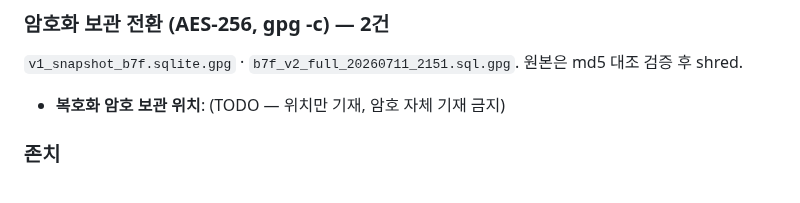
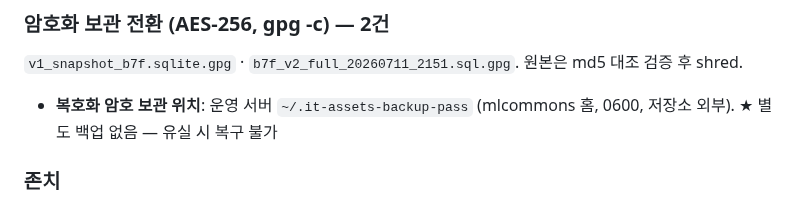
Before and after one commit to ByoungjunSeo/hpc_it_management, a Markdown page: BUG_TRACKING.md, the part around the change. GitHub-like rendering.

Commit message:
docs(ops2): 복호화 암호 보관 위치 기재

```diff
--- a/BUG_TRACKING.md
+++ b/BUG_TRACKING.md
@@ -664,7 +664,7 @@ quantity_change=count)·노드 단독·모듈0 자산·이중차감 없음(in_us
 ### 암호화 보관 전환 (AES-256, gpg -c) — 2건
 `v1_snapshot_b7f.sqlite.gpg` · `b7f_v2_full_20260711_2151.sql.gpg`.
 원본은 md5 대조 검증 후 shred.
-- **복호화 암호 보관 위치**: (TODO — 위치만 기재, 암호 자체 기재 금지)
+- **복호화 암호 보관 위치**: 운영 서버 `~/.it-assets-backup-pass` (mlcommons 홈, 0600, 저장소 외부). ★ 별도 백업 없음 — 유실 시 복구 불가
 
 ### 존치
 `db/itassets_20260715_234616.dump` — BL-11 암호화(7/13) 이후 덤프로 `password` 전 행 NULL,
```
